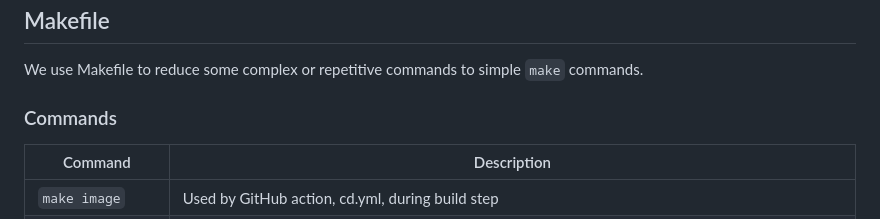
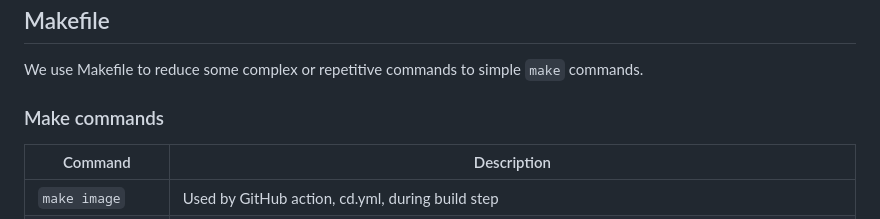
Before and after one commit to ministryofjustice/justice-website-archive, a Markdown page: README.md, the part around the change printed below. Rendered like a GitHub page.

```diff
--- a/README.md
+++ b/README.md
@@ -212,7 +212,7 @@ kubectl -n ${K8S_NSP} cp ${K8S_POD}:/archiver/snapshots/www.justice.gov.uk/"${SC
 We use Makefile to reduce some complex or repetitive commands to simple `make` commands.
 
 
-### Commands
+### Make commands
 
 | Command             | Description                                                                                                                                           |
 | ------------------- | ----------------------------------------------------------------------------------------------------------------------------------------------------- |
```
Also changed, not shown: other parts of README.md (+3 -3 lines).
